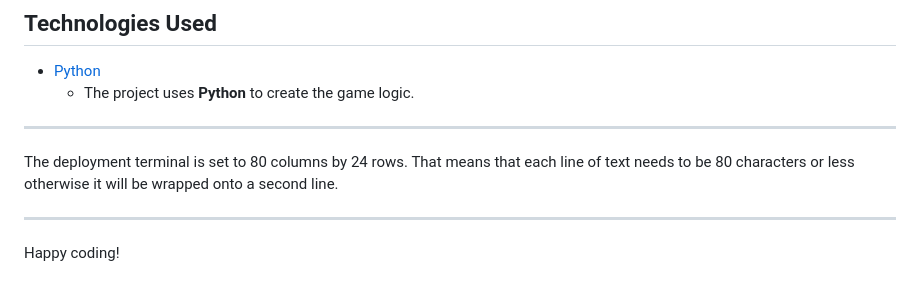
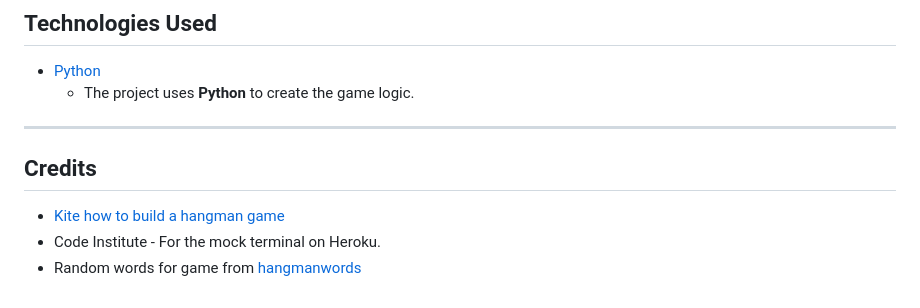
Before and after one commit to Michelle-io/Project3_Hangman, a Markdown page: README.md, the part around the change. Drawn GitHub-style.

Commit message:
add credits to readme

```diff
--- a/README.md
+++ b/README.md
@@ -80,8 +80,8 @@ Please note that this project requires Python 3.6 or higher to run locally.
   - The project uses **Python** to create the game logic.
 
 ---
+## Credits
 
-The deployment terminal is set to 80 columns by 24 rows. That means that each line of text needs to be 80 characters or less otherwise it will be wrapped onto a second line.
-
------
-Happy coding!
+- [Kite how to build a hangman game](https://www.youtube.com/watch?v=m4nEnsavl6w)
+- Code Institute - For the mock terminal on Heroku.
+- Random words for game from [hangmanwords](https://www.hangmanwords.com/words)
```
